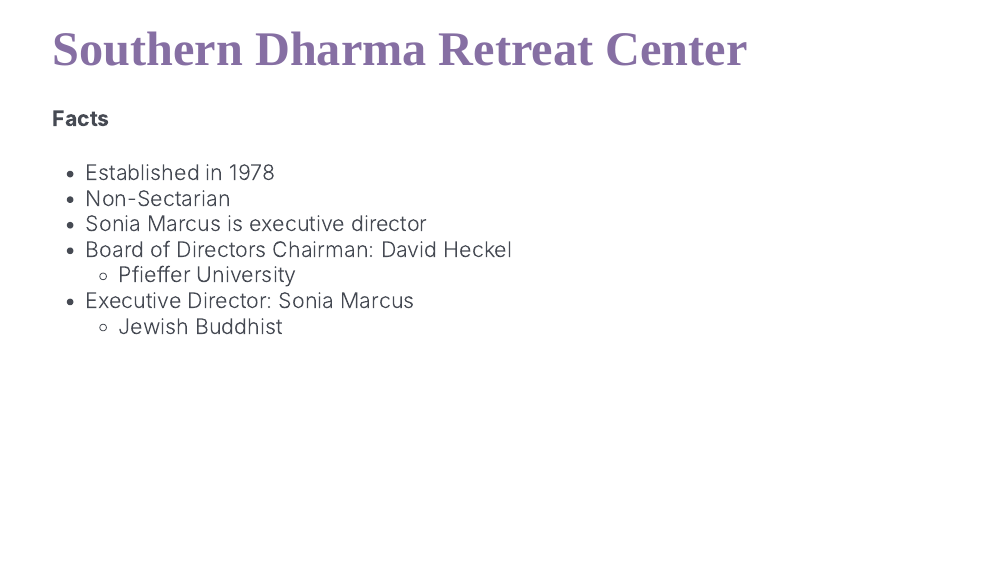
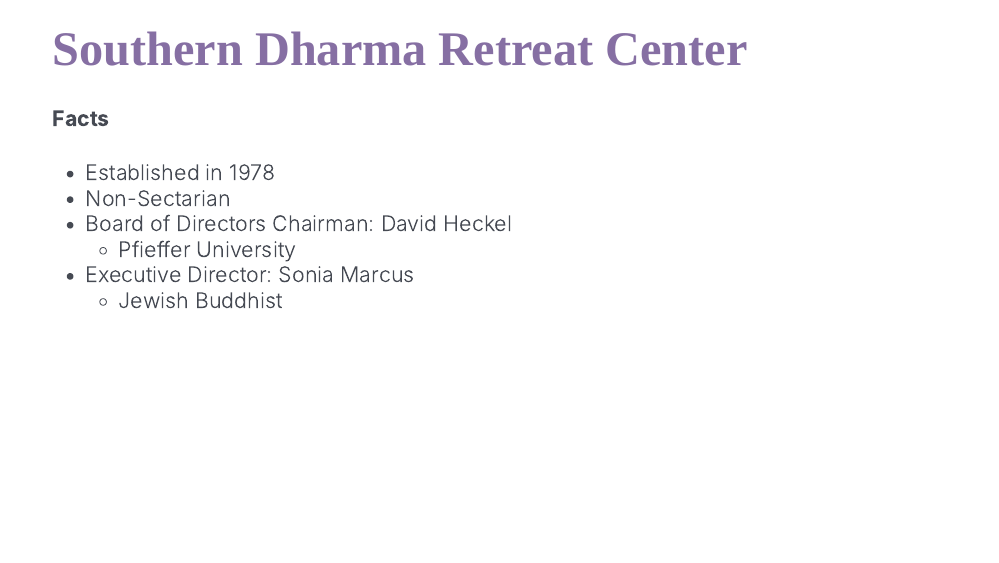
Before and after one commit to ohenry34/Modern-Buddhist-Organizations, an R Markdown document (index.Rmd): page 7 of 16. Rendered offline with R 4.5, knitr and Pandoc, with nearby package versions; the slides are laid out offline by our stand-in for remark.js, each with all of its steps uncovered, in fonts that may differ from those the slides ask for, and without slide numbers, shadows or browser add-ons; colours and fonts come from the style sheet that the author committed, because xaringanthemer is not installed.

Commit message:
Update and rename Presentation.Rmd to index.Rmd

```diff
--- a/Presentation.Rmd
+++ b/index.Rmd
@@ -126,7 +126,6 @@
 
 - Established in 1978
 - Non-Sectarian
-- Sonia Marcus is executive director
 - Board of Directors Chairman: David Heckel
   - Pfieffer University
 - Executive Director: Sonia Marcus
```
